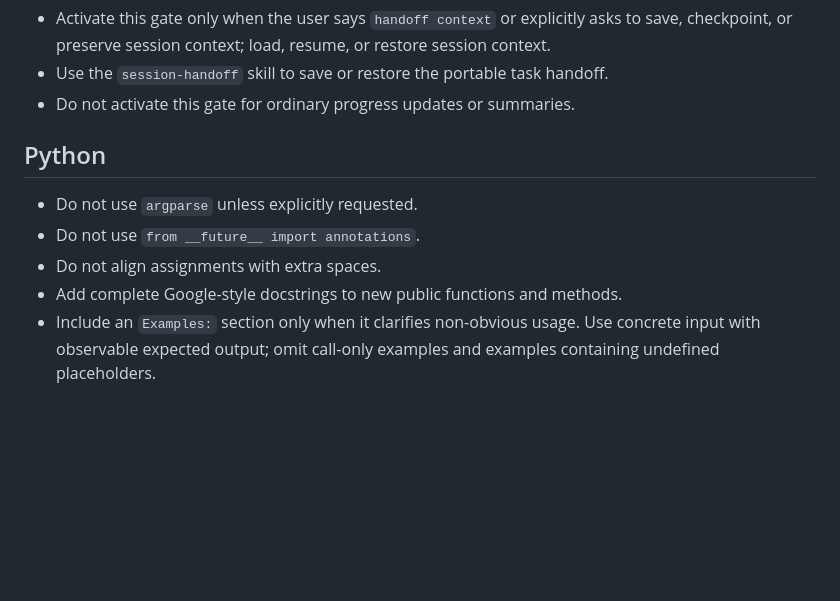
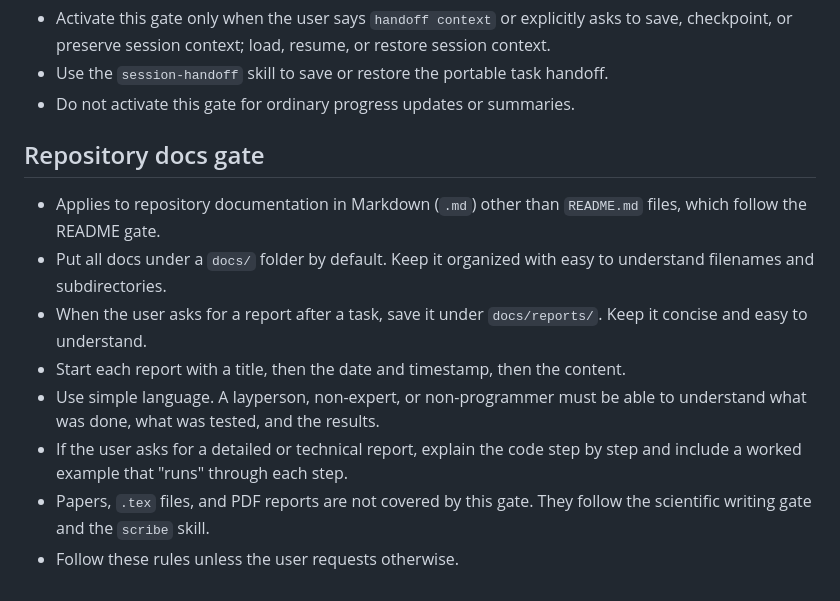
Before and after one commit to MatheusFS-dev/agent-workspace-template, a Markdown page: instructions/global.md, the part around one of its changes. Rendered like a GitHub page; blank space fills up the shorter version.

```diff
--- a/instructions/global.md
+++ b/instructions/global.md
@@ -89,10 +126,13 @@ Follow applicable project instructions and matching skills. Never modify skill f
 - Use the `session-handoff` skill to save or restore the portable task handoff.
 - Do not activate this gate for ordinary progress updates or summaries.
 
-## Python
+## Repository docs gate
 
-- Do not use `argparse` unless explicitly requested.
-- Do not use `from __future__ import annotations`.
-- Do not align assignments with extra spaces.
-- Add complete Google-style docstrings to new public functions and methods.
-- Include an `Examples:` section only when it clarifies non-obvious usage. Use concrete input with observable expected output; omit call-only examples and examples containing undefined placeholders.
+- Applies to repository documentation in Markdown (`.md`) other than `README.md` files, which follow the README gate.
+- Put all docs under a `docs/` folder by default. Keep it organized with easy to understand filenames and subdirectories.
+- When the user asks for a report after a task, save it under `docs/reports/`. Keep it concise and easy to understand.
+- Start each report with a title, then the date and timestamp, then the content.
+- Use simple language. A layperson, non-expert, or non-programmer must be able to understand what was done, what was tested, and the results.
+- If the user asks for a detailed or technical report, explain the code step by step and include a worked example that "runs" through each step.
+- Papers, `.tex` files, and PDF reports are not covered by this gate. They follow the scientific writing gate and the `scribe` skill.
+- Follow these rules unless the user requests otherwise.
```
Also changed, not shown: other parts of instructions/global.md (+37 -0 lines).
